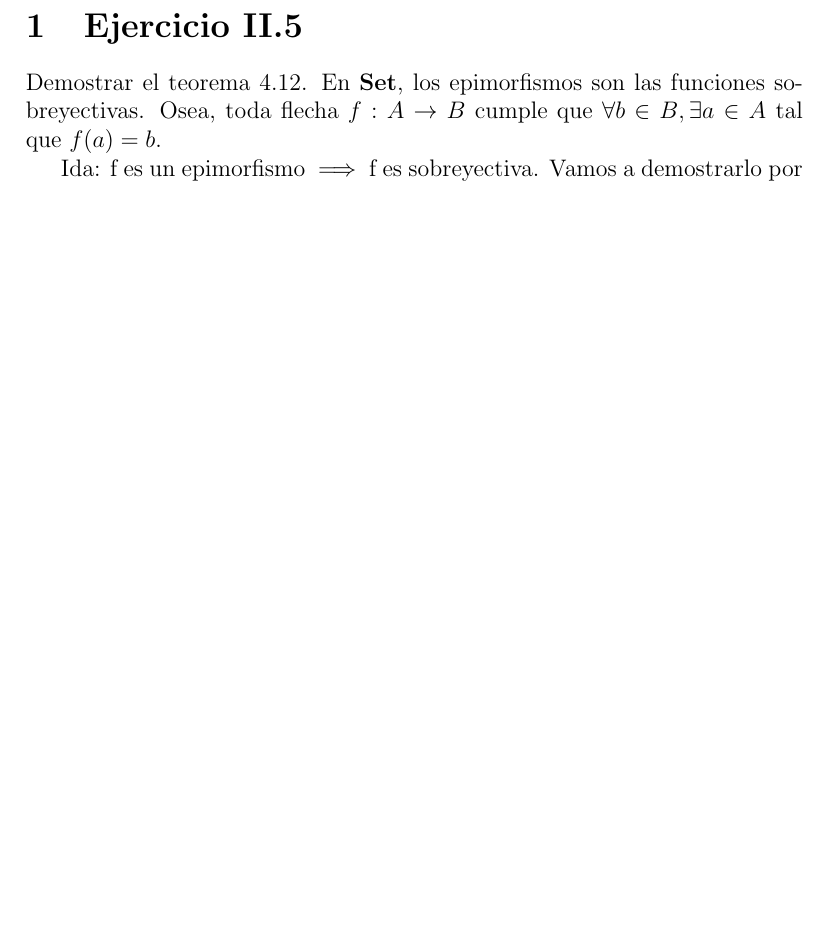
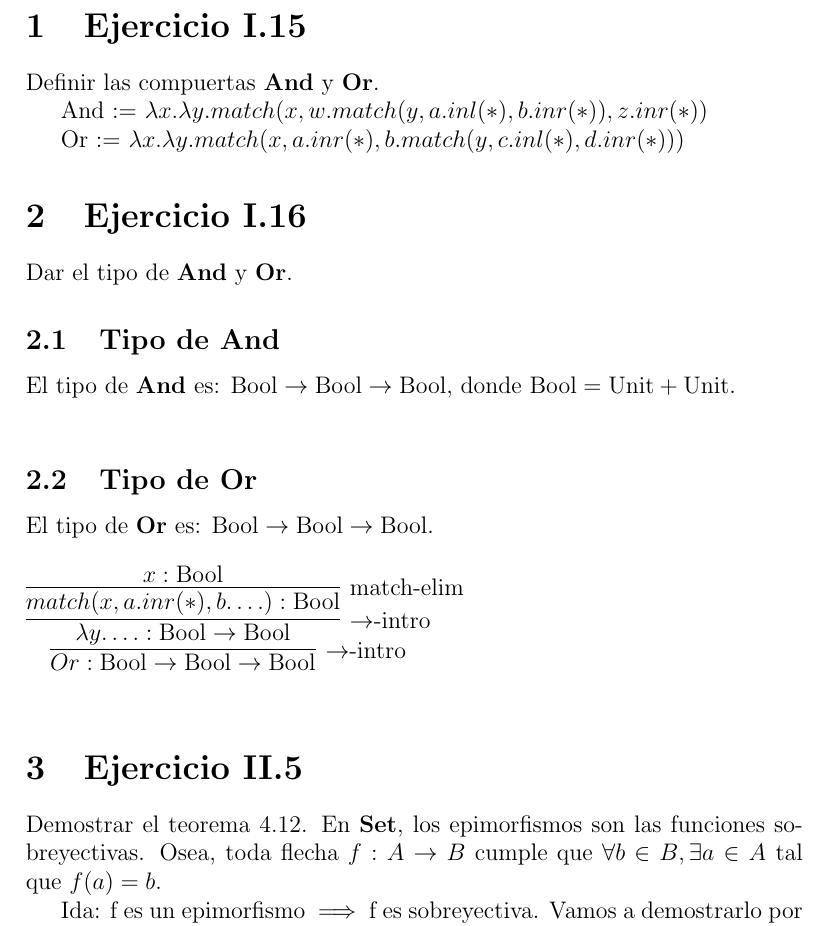
Before and after one commit to pedrofuentes79/Fundamentos-de-Lenguajes-para-Computacion-Cuantica, a LaTeX document (informe.tex): part of page 1 of 2 before the commit and part of page 1 of 3 after it, cut so that both start at the same text, the shorter picture padded with empty space. The pictures show the PDF file informe.pdf that the author committed with the source.

Commit message:
some compiling issues :(

```diff
--- a/informe.tex
+++ b/informe.tex
@@ -18,6 +21,39 @@
 
 
 \begin{document}
+
+\section{Ejercicio I.15}
+Definir las compuertas $\textbf{And}$ y $\textbf{Or}$.
+
+And := $\lambda x. \lambda y. match(x, w.match(y, a.inl(*), b.inr(*)), z.inr(*))$
+
+Or := $\lambda x. \lambda y. match(x, a.inr(*), b.match(y, c.inl(*), d.inr(*)))$
+
+\section{Ejercicio I.16}
+Dar el tipo de $\textbf{And}$ y $\textbf{Or}$.
+
+\subsection{Tipo de And}
+
+El tipo de $\textbf{And}$ es: $\text{Bool} \to \text{Bool} \to \text{Bool}$, donde $\text{Bool} = \text{Unit} + \text{Unit}$.
+
+\begin{center}
+\infer[\text{$\to$-intro}]{And := $\lambda x. \lambda y. match(x, w.match(y, a.inl(*), b.inr(*)), z.inr(*)) : \text{Bool} \to \text{Bool} \to \text{Bool}$}{}
+\end{center}
+
+\subsection{Tipo de Or}
+
+El tipo de $\textbf{Or}$ es: $\text{Bool} \to \text{Bool} \to \text{Bool}$.
+
+\begin{center}
+\infer[\text{$\to$-intro}]{Or : \text{Bool} \to \text{Bool} \to \text{Bool}}{
+  \infer[\text{$\to$-intro}]{\lambda y.\ldots : \text{Bool} \to \text{Bool}}{
+    \infer[\text{match-elim}]{match(x, a.inr(*), b.\ldots) : \text{Bool}}{
+      x : \text{Bool}
+    }
+  }
+}
+\end{center}
+
 
 
 \section{Ejercicio II.5}
```
Also changed, not shown: informe.pdf, informe.tex (3 more changed lines).
